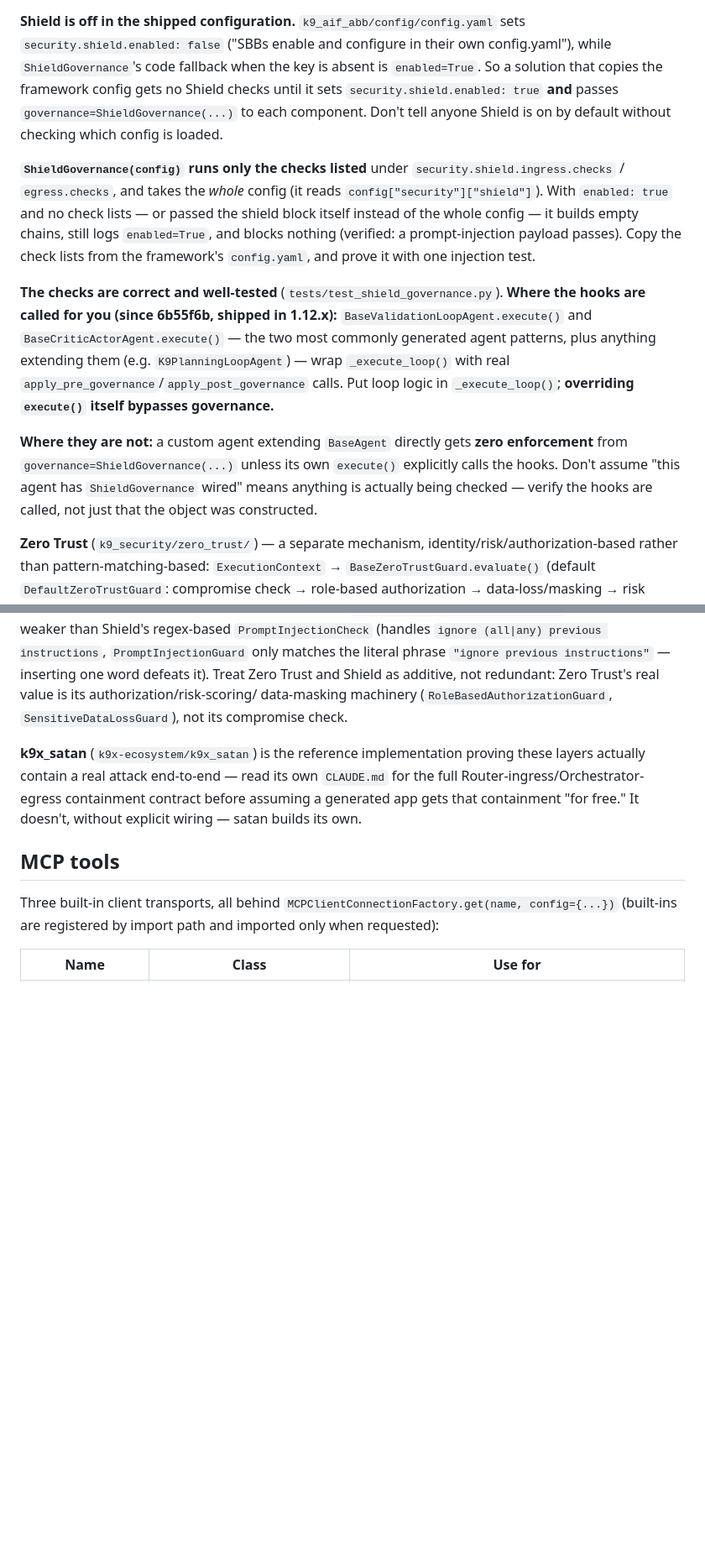
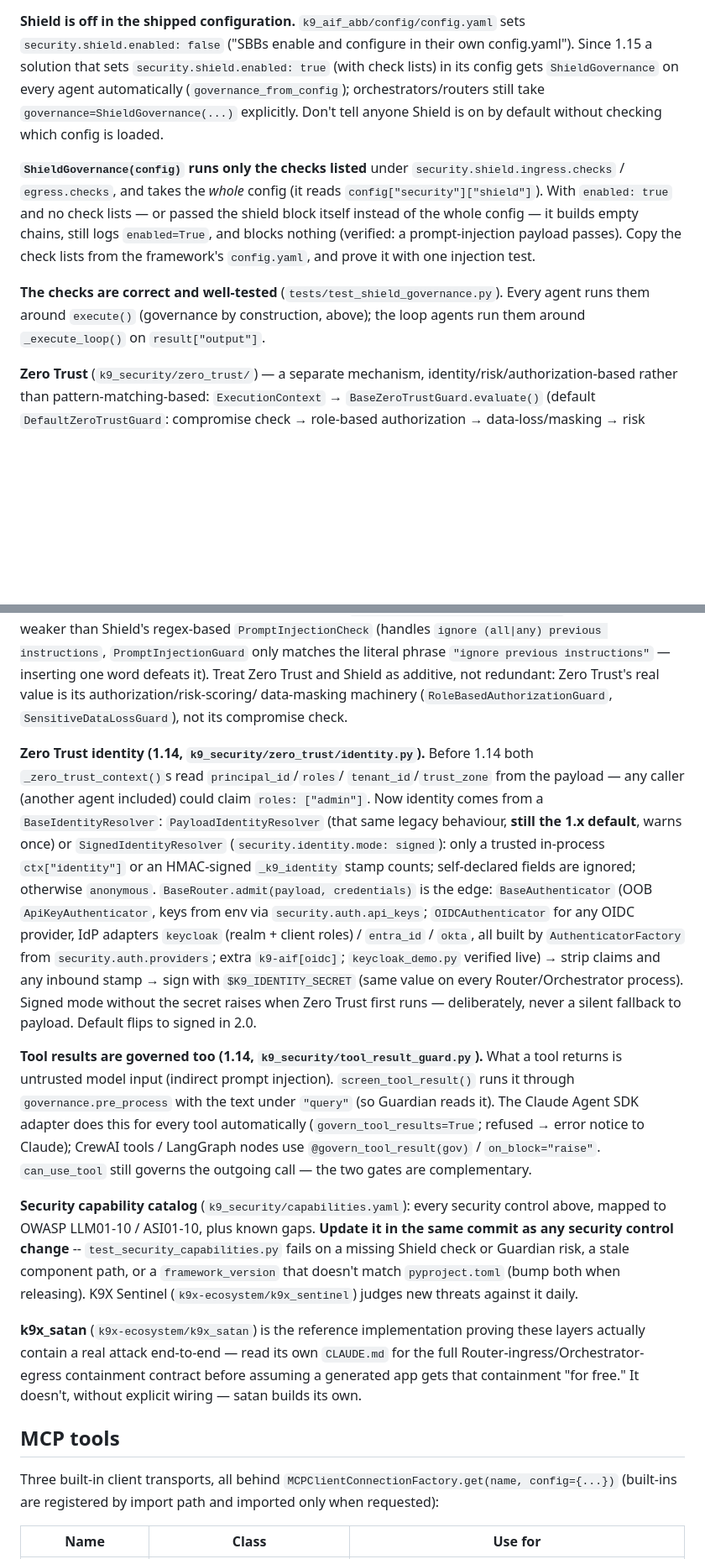
Before and after one commit to k9aif/studiox, a Markdown page: context/CLAUDE.md, 2 parts joined by grey strips. Shown at 84% size. GitHub-like rendering; blank space fills up the shorter version.

```diff
--- a/context/CLAUDE.md
+++ b/context/CLAUDE.md
@@ -131,11 +159,11 @@ raises: `True` → treated as FLAG, `False` → treated as BLOCK.
 
 **Shield is off in the shipped configuration.** `k9_aif_abb/config/config.yaml`
 sets `security.shield.enabled: false` ("SBBs enable and configure in their
-own config.yaml"), while `ShieldGovernance`'s code fallback when the key is
-absent is `enabled=True`. So a solution that copies the framework config
-gets no Shield checks until it sets `security.shield.enabled: true` **and**
-passes `governance=ShieldGovernance(...)` to each component. Don't tell
-anyone Shield is on by default without checking which config is loaded.
+own config.yaml"). Since 1.15 a solution that sets `security.shield.enabled:
+true` (with check lists) in its config gets `ShieldGovernance` on every agent
+automatically (`governance_from_config`); orchestrators/routers still take
+`governance=ShieldGovernance(...)` explicitly. Don't tell anyone Shield is on
+by default without checking which config is loaded.
 
 **`ShieldGovernance(config)` runs only the checks listed** under
 `security.shield.ingress.checks` / `egress.checks`, and takes the *whole*
@@ -146,18 +174,8 @@ nothing (verified: a prompt-injection payload passes). Copy the check lists
 from the framework's `config.yaml`, and prove it with one injection test.
 
 **The checks are correct and well-tested** (`tests/test_shield_governance.py`).
-**Where the hooks are called for you (since 6b55f6b, shipped in 1.12.x):**
-`BaseValidationLoopAgent.execute()` and `BaseCriticActorAgent.execute()` —
-the two most commonly generated agent patterns, plus anything extending them
-(e.g. `K9PlanningLoopAgent`) — wrap `_execute_loop()` with real
-`apply_pre_governance`/`apply_post_governance` calls. Put loop logic in
-`_execute_loop()`; **overriding `execute()` itself bypasses governance.**
-
-**Where they are not:** a custom agent extending `BaseAgent` directly gets
-**zero enforcement** from `governance=ShieldGovernance(...)` unless its own
-`execute()` explicitly calls the hooks. Don't assume "this agent has
-`ShieldGovernance` wired" means anything is actually being checked — verify
-the hooks are called, not just that the object was constructed.
+Every agent runs them around `execute()` (governance by construction, above);
+the loop agents run them around `_execute_loop()` on `result["output"]`.
 
 **Zero Trust** (`k9_security/zero_trust/`) — a separate mechanism,
 identity/risk/authorization-based rather than pattern-matching-based:
@@ -178,6 +196,43 @@ one word defeats it). Treat Zero Trust and Shield as additive, not
 redundant: Zero Trust's real value is its authorization/risk-scoring/
 data-masking machinery (`RoleBasedAuthorizationGuard`,
 `SensitiveDataLossGuard`), not its compromise check.
+
+**Zero Trust identity (1.14, `k9_security/zero_trust/identity.py`).**
+Before 1.14 both `_zero_trust_context()`s read `principal_id`/`roles`/
+`tenant_id`/`trust_zone` from the payload — any caller (another agent
+included) could claim `roles: ["admin"]`. Now identity comes from a
+`BaseIdentityResolver`: `PayloadIdentityResolver` (that same legacy
+behaviour, **still the 1.x default**, warns once) or
+`SignedIdentityResolver` (`security.identity.mode: signed`): only a
+trusted in-process `ctx["identity"]` or an HMAC-signed `_k9_identity`
+stamp counts; self-declared fields are ignored; otherwise `anonymous`.
+`BaseRouter.admit(payload, credentials)` is the edge: `BaseAuthenticator`
+(OOB `ApiKeyAuthenticator`, keys from env via `security.auth.api_keys`;
+`OIDCAuthenticator` for any OIDC provider, IdP adapters `keycloak`
+(realm + client roles) / `entra_id` / `okta`, all built by
+`AuthenticatorFactory` from `security.auth.providers`; extra `k9-aif[oidc]`;
+`keycloak_demo.py` verified live)
+→ strip claims and any inbound stamp → sign with `$K9_IDENTITY_SECRET`
+(same value on every Router/Orchestrator process). Signed mode without the
+secret raises when Zero Trust first runs — deliberately, never a silent
+fallback to payload. Default flips to signed in 2.0.
+
+**Tool results are governed too (1.14, `k9_security/tool_result_guard.py`).**
+What a tool returns is untrusted model input (indirect prompt injection).
+`screen_tool_result()` runs it through `governance.pre_process` with the
+text under `"query"` (so Guardian reads it). The Claude Agent SDK adapter
+does this for every tool automatically (`govern_tool_results=True`;
+refused → error notice to Claude); CrewAI tools / LangGraph nodes use
+`@govern_tool_result(gov)` / `on_block="raise"`. `can_use_tool` still
+governs the outgoing call — the two gates are complementary.
+
+**Security capability catalog** (`k9_security/capabilities.yaml`): every
+security control above, mapped to OWASP LLM01-10 / ASI01-10, plus known gaps.
+**Update it in the same commit as any security control change** --
+`test_security_capabilities.py` fails on a missing Shield check or Guardian
+risk, a stale component path, or a `framework_version` that doesn't match
+`pyproject.toml` (bump both when releasing). K9X Sentinel
+(`k9x-ecosystem/k9x_sentinel`) judges new threats against it daily.
 
 **k9x_satan** (`k9x-ecosystem/k9x_satan`) is the reference implementation
 proving these layers actually contain a real attack end-to-end — read its
```
Also changed, not shown: other parts of context/CLAUDE.md (+77 -36 lines).
